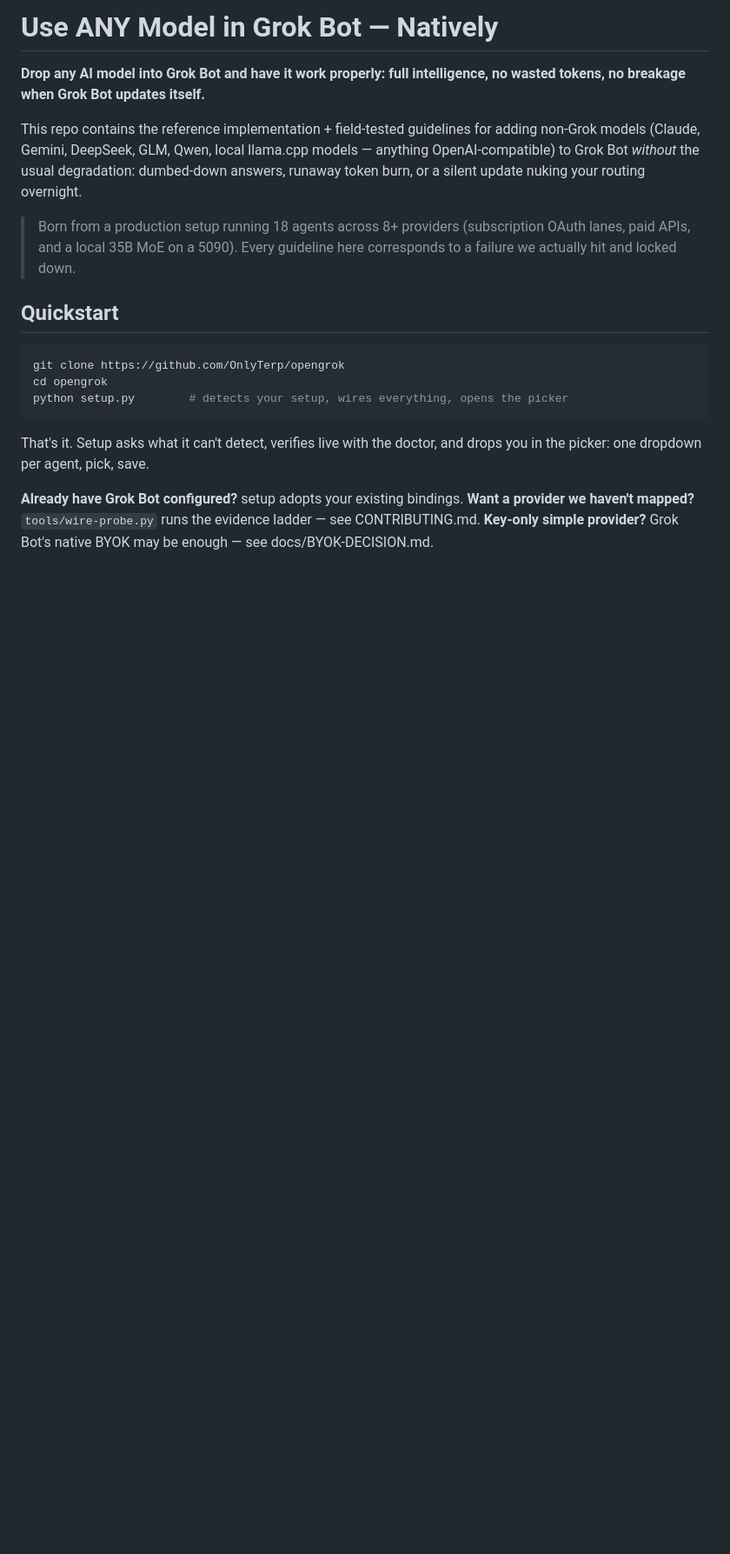
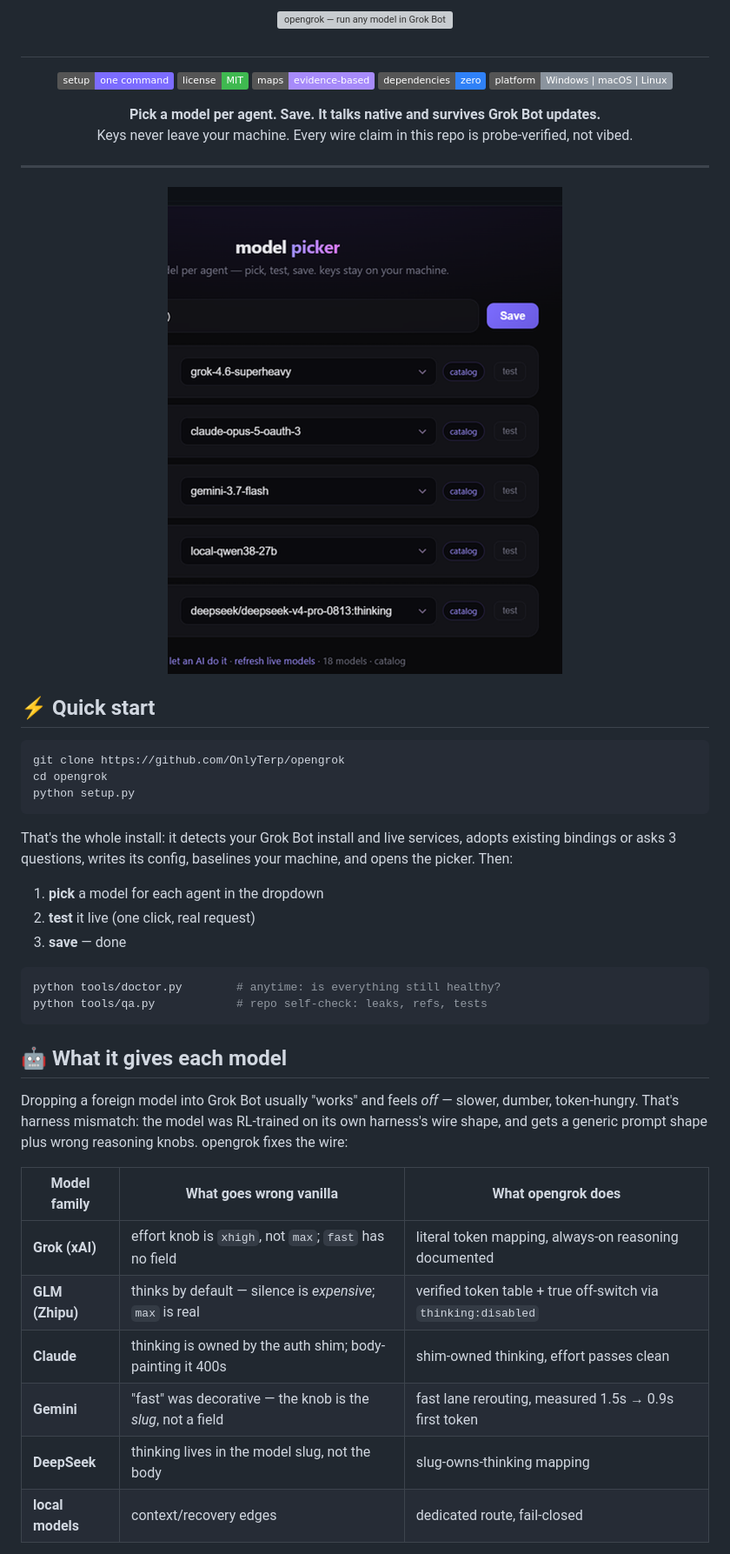
Before and after one commit to OnlyTerp/opengrok, a Markdown page: README.md, the part around one of its changes. Shown at 87% size. Rendered like a GitHub page; pictures changed too: assets/picker.png (added); badges without logos; blank space fills up the shorter version; grey boxes are pictures that could not be loaded.

Commit message:
visuals: SVG hero banner, product screenshot (demo roster, no real agents), full README treatment — badges, mismatch table, pipeline, laws, testing

````diff
--- a/README.md
+++ b/README.md
@@ -1,24 +1,62 @@
-# Use ANY Model in Grok Bot — Natively
+<p align="center">
+  <img src="assets/banner.svg" alt="opengrok — run any model in Grok Bot" width="100%">
+</p>
 
-**Drop any AI model into Grok Bot and have it work properly: full intelligence, no wasted tokens, no breakage when Grok Bot updates itself.**
+<h1 align="center"></h1>
 
-This repo contains the reference implementation + field-tested guidelines for adding non-Grok models (Claude, Gemini, DeepSeek, GLM, Qwen, local llama.cpp models — anything OpenAI-compatible) to Grok Bot *without* the usual degradation: dumbed-down answers, runaway token burn, or a silent update nuking your routing overnight.
+<p align="center">
+  <a href="#-quick-start"><img alt="setup" src="https://img.shields.io/badge/setup-one%20command-7c6cff"></a>
+  <a href="LICENSE"><img alt="license" src="https://img.shields.io/badge/license-MIT-3fb950"></a>
+  <a href="#-the-laws"><img alt="evidence" src="https://img.shields.io/badge/maps-evidence--based-a78bfa"></a>
+  <img alt="deps" src="https://img.shields.io/badge/dependencies-zero-2f81f7">
+  <img alt="platform" src="https://img.shields.io/badge/platform-Windows%20%7C%20macOS%20%7C%20Linux-8b949e">
+</p>
 
-> Born from a production setup running 18 agents across 8+ providers (subscription OAuth lanes, paid APIs, and a local 35B MoE on a 5090). Every guideline here corresponds to a failure we actually hit and locked down.
+<p align="center">
+  <b>Pick a model per agent. Save. It talks native and survives Grok Bot updates.</b><br>
+  Keys never leave your machine. Every wire claim in this repo is probe-verified, not vibed.
+</p>
 
+---
 
-## Quickstart
+<p align="center">
+  <img src="assets/picker.png" alt="the model picker — one dropdown per agent" width="640">
+</p>
+
+## ⚡ Quick start
 
 ```bash
 git clone https://github.com/OnlyTerp/opengrok
 cd opengrok
-python setup.py        # detects your setup, wires everything, opens the picker
+python setup.py
 ```
 
-That's it. Setup asks what it can't detect, verifies live with the doctor,
-and drops you in the picker: one dropdown per agent, pick, save.
+That's the whole install: it detects your Grok Bot install and live services,
+adopts existing bindings or asks 3 questions, writes its config, baselines your
+machine, and opens the picker. Then:
 
-**Already have Grok Bot configured?** setup adopts your existing bindings.
-**Want a provider we haven't mapped?** `tools/wire-probe.py` runs the
-evidence ladder — see CONTRIBUTING.md. **Key-only simple provider?**
-Grok Bot's native BYOK may be enough — see docs/BYOK-DECISION.md.
+1. **pick** a model for each agent in the dropdown
+2. **test** it live (one click, real request)
+3. **save** — done
+
+```bash
+python tools/doctor.py        # anytime: is everything still healthy?
+python tools/qa.py            # repo self-check: leaks, refs, tests
+```
+
+## 🤖 What it gives each model
+
+Dropping a foreign model into Grok Bot usually "works" and feels *off* — slower,
+dumber, token-hungry. That's harness mismatch: the model was RL-trained on its
+own harness's wire shape, and gets a generic prompt shape plus wrong reasoning
+knobs. opengrok fixes the wire:
+
+| Model family | What goes wrong vanilla | What opengrok does |
+|---|---|---|
+| **Grok (xAI)** | effort knob is `xhigh`, not `max`; `fast` has no field | literal token mapping, always-on reasoning documented |
+| **GLM (Zhipu)** | thinks by default — silence is *expensive*; `max` is real | verified token table + true off-switch via `thinking:disabled` |
+| **Claude** | thinking is owned by the auth shim; body-painting it 400s | shim-owned thinking, effort passes clean |
+| **Gemini** | "fast" was decorative — the knob is the *slug*, not a field | fast lane rerouting, measured 1.5s → 0.9s first token |
+| **DeepSeek** | thinking lives in the model slug, not the body | slug-owns-thinking mapping |
+| **local models** | context/recovery edges | dedicated route, fail-closed |
+
````
Also changed, not shown: other parts of README.md (+65 -79 lines), assets/picker-raw.png (added), 2 other files.
